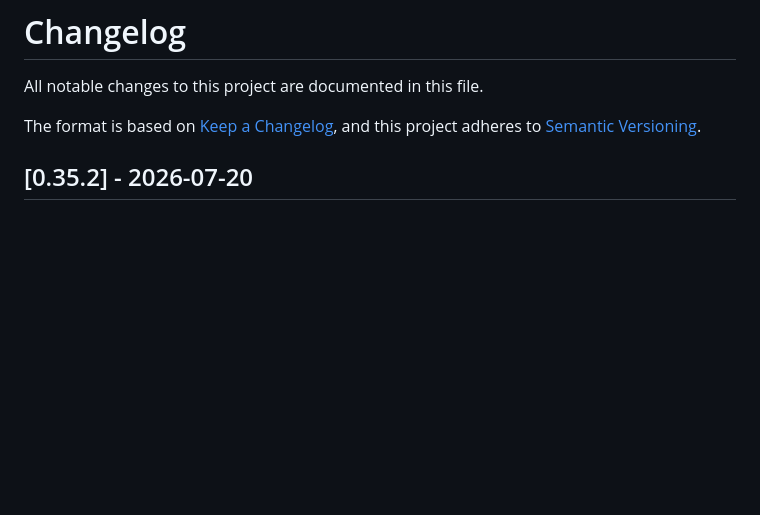
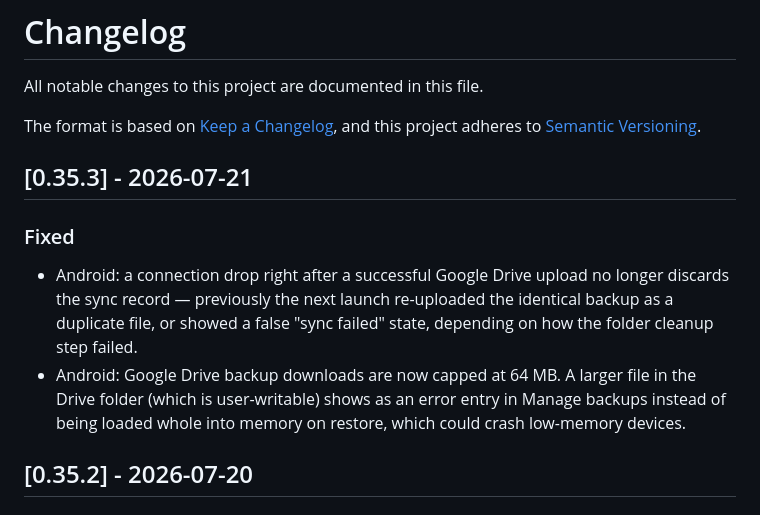
Before and after one commit to bobrovsky420/reef-tracker, a Markdown page: CHANGELOG.md, the part around the change. GitHub-like rendering; blank space fills up the shorter version.

Commit message:
Fixed cloud vulnerabilities

```diff
--- a/CHANGELOG.md
+++ b/CHANGELOG.md
@@ -4,6 +4,18 @@ All notable changes to this project are documented in this file.
 
 The format is based on [Keep a Changelog](https://keepachangelog.com/en/1.1.0/),
 and this project adheres to [Semantic Versioning](https://semver.org/spec/v2.0.0.html).
+
+## [0.35.3] - 2026-07-21
+
+### Fixed
+- Android: a connection drop right after a successful Google Drive upload no
+  longer discards the sync record — previously the next launch re-uploaded the
+  identical backup as a duplicate file, or showed a false "sync failed" state,
+  depending on how the folder cleanup step failed.
+- Android: Google Drive backup downloads are now capped at 64 MB. A larger
+  file in the Drive folder (which is user-writable) shows as an error entry in
+  Manage backups instead of being loaded whole into memory on restore, which
+  could crash low-memory devices.
 
 ## [0.35.2] - 2026-07-20
 
```
